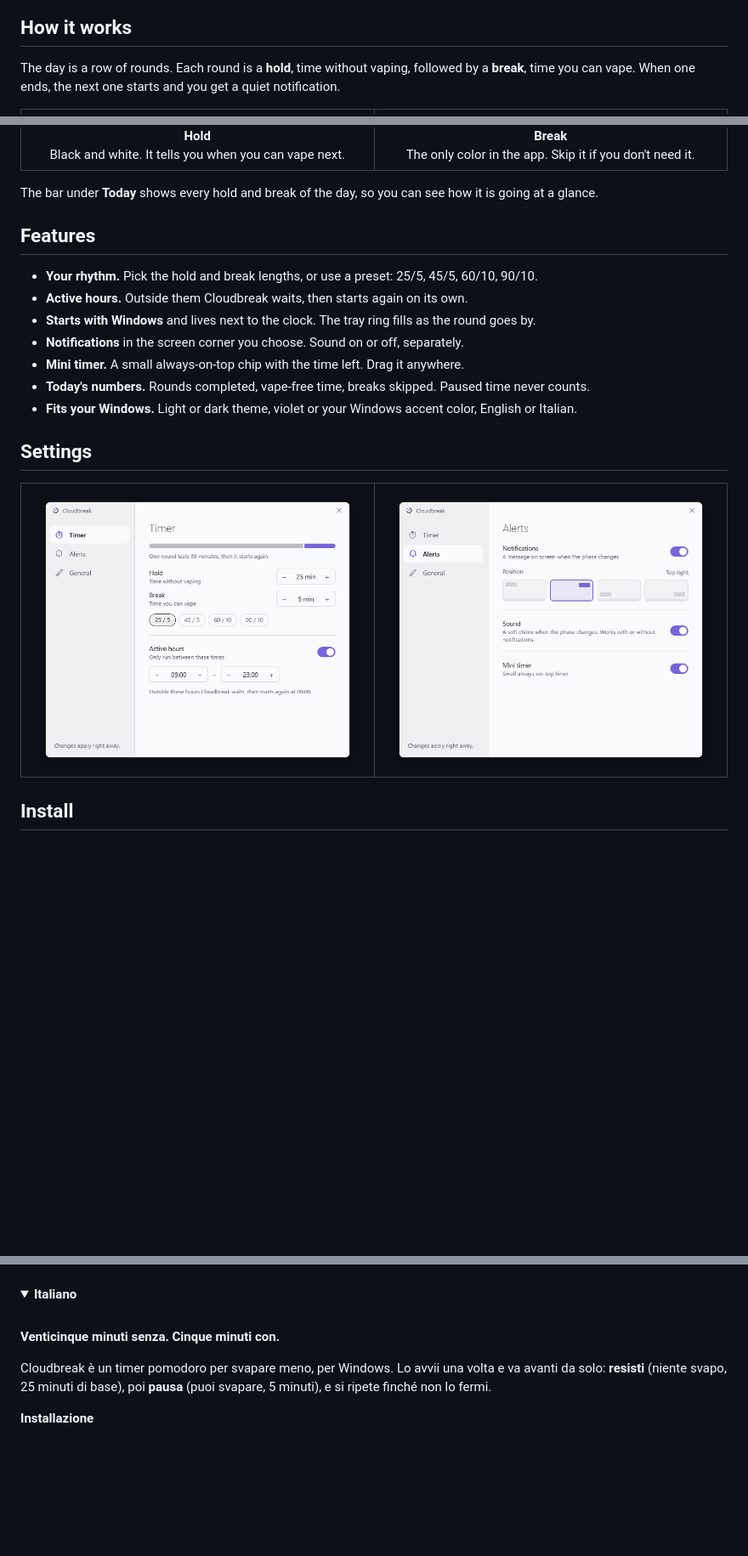
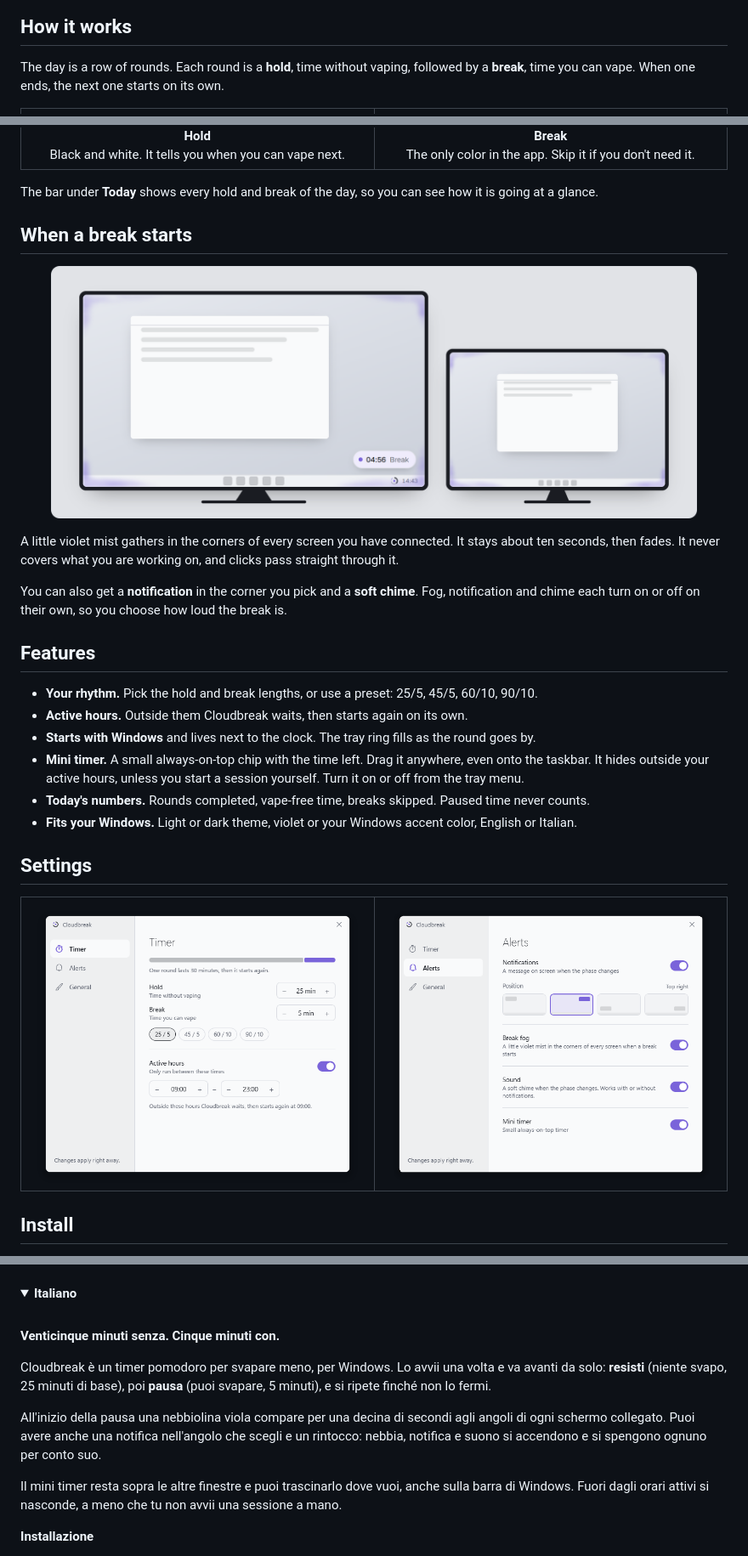
Before and after one commit to Lorenzo-Boffredo/Cloudbreak, a Markdown page: README.md, 3 parts joined by grey strips. Shown at 85% size. Rendered like a GitHub page; pictures changed too: docs/screens/break-fog-light.png (added), docs/screens/settings-alerts-light.png; folded sections open; blank space fills up the shorter version.

```diff
--- a/README.md
+++ b/README.md
@@ -28,7 +28,7 @@ Start it once and it loops on its own: hold, break, hold again, until you stop i
 
 ## How it works
 
-The day is a row of rounds. Each round is a **hold**, time without vaping, followed by a **break**, time you can vape. When one ends, the next one starts and you get a quiet notification.
+The day is a row of rounds. Each round is a **hold**, time without vaping, followed by a **break**, time you can vape. When one ends, the next one starts on its own.
 
 <table>
   <tr>
@@ -51,13 +51,25 @@ The day is a row of rounds. Each round is a **hold**, time without vaping, follo
 
 The bar under **Today** shows every hold and break of the day, so you can see how it is going at a glance.
 
+## When a break starts
+
+<p align="center">
+  <picture>
+    <source media="(prefers-color-scheme: dark)" srcset="docs/screens/break-fog-dark.png">
+    <img src="docs/screens/break-fog-light.png" width="760" alt="Break fog: a little violet mist in the corners of two screens, with the mini timer showing the break">
+  </picture>
+</p>
+
+A little violet mist gathers in the corners of every screen you have connected. It stays about ten seconds, then fades. It never covers what you are working on, and clicks pass straight through it.
+
+You can also get a **notification** in the corner you pick and a **soft chime**. Fog, notification and chime each turn on or off on their own, so you choose how loud the break is.
+
 ## Features
 
 - **Your rhythm.** Pick the hold and break lengths, or use a preset: 25/5, 45/5, 60/10, 90/10.
 - **Active hours.** Outside them Cloudbreak waits, then starts again on its own.
 - **Starts with Windows** and lives next to the clock. The tray ring fills as the round goes by.
-- **Notifications** in the screen corner you choose. Sound on or off, separately.
-- **Mini timer.** A small always-on-top chip with the time left. Drag it anywhere.
+- **Mini timer.** A small always-on-top chip with the time left. Drag it anywhere, even onto the taskbar. It hides outside your active hours, unless you start a session yourself. Turn it on or off from the tray menu.
 - **Today's numbers.** Rounds completed, vape-free time, breaks skipped. Paused time never counts.
 - **Fits your Windows.** Light or dark theme, violet or your Windows accent color, English or Italian.
 
@@ -134,6 +147,10 @@ The installer is written to `Setup\`.
 
 Cloudbreak è un timer pomodoro per svapare meno, per Windows. Lo avvii una volta e va avanti da solo: **resisti** (niente svapo, 25 minuti di base), poi **pausa** (puoi svapare, 5 minuti), e si ripete finché non lo fermi.
 
+All'inizio della pausa una nebbiolina viola compare per una decina di secondi agli angoli di ogni schermo collegato. Puoi avere anche una notifica nell'angolo che scegli e un rintocco: nebbia, notifica e suono si accendono e si spengono ognuno per conto suo.
+
+Il mini timer resta sopra le altre finestre e puoi trascinarlo dove vuoi, anche sulla barra di Windows. Fuori dagli orari attivi si nasconde, a meno che tu non avvii una sessione a mano.
+
 **Installazione**
 
 1. Scarica il setup **Cloudbreak-Setup** dall'[ultima release](../../releases/latest).
```
Also changed, not shown: other parts of README.md (+2 -1 lines), docs/screens/break-fog-dark.png (added), docs/screens/settings-alerts-dark.png, 12 other files.
